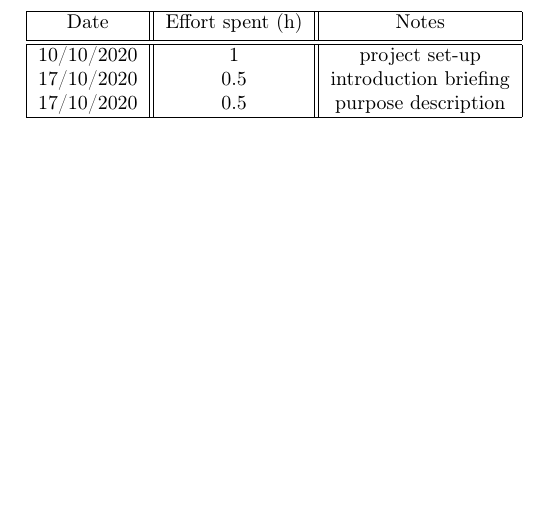
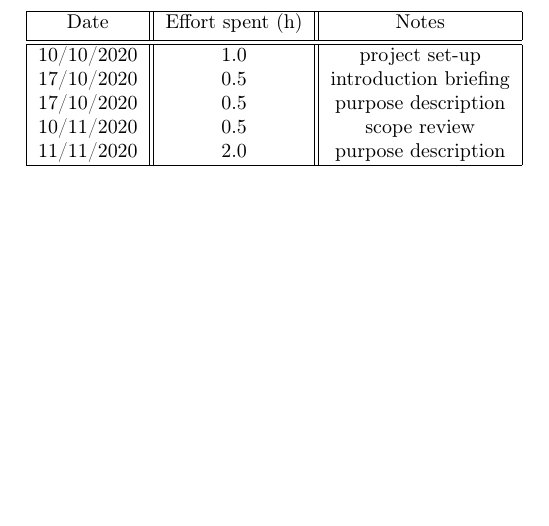
Before and after one commit to Alexdruso/RivaSanvitoVecchio, a LaTeX document (RASD/chapters/05-EffortSpent/02-AlessandroSanvito.tex): part of the page, cut so that both start at the same text. Compiled offline with pdfLaTeX.

Commit message:
chore: update effort

```diff
--- a/RASD/chapters/05-EffortSpent/02-AlessandroSanvito.tex
+++ b/RASD/chapters/05-EffortSpent/02-AlessandroSanvito.tex
@@ -7,9 +7,11 @@
             \hline
             Date & Effort spent (h) & Notes\\ [0.5ex]
             \hline\hline
-            10/10/2020 & 1 & project set-up\\
+            10/10/2020 & 1.0 & project set-up\\
             17/10/2020 & 0.5 & introduction briefing\\
             17/10/2020 & 0.5 & purpose description\\
+            10/11/2020 & 0.5 & scope review\\
+            11/11/2020 & 2.0 & purpose description\\
             \hline
         \end{tabular}
     \end{center}
```
